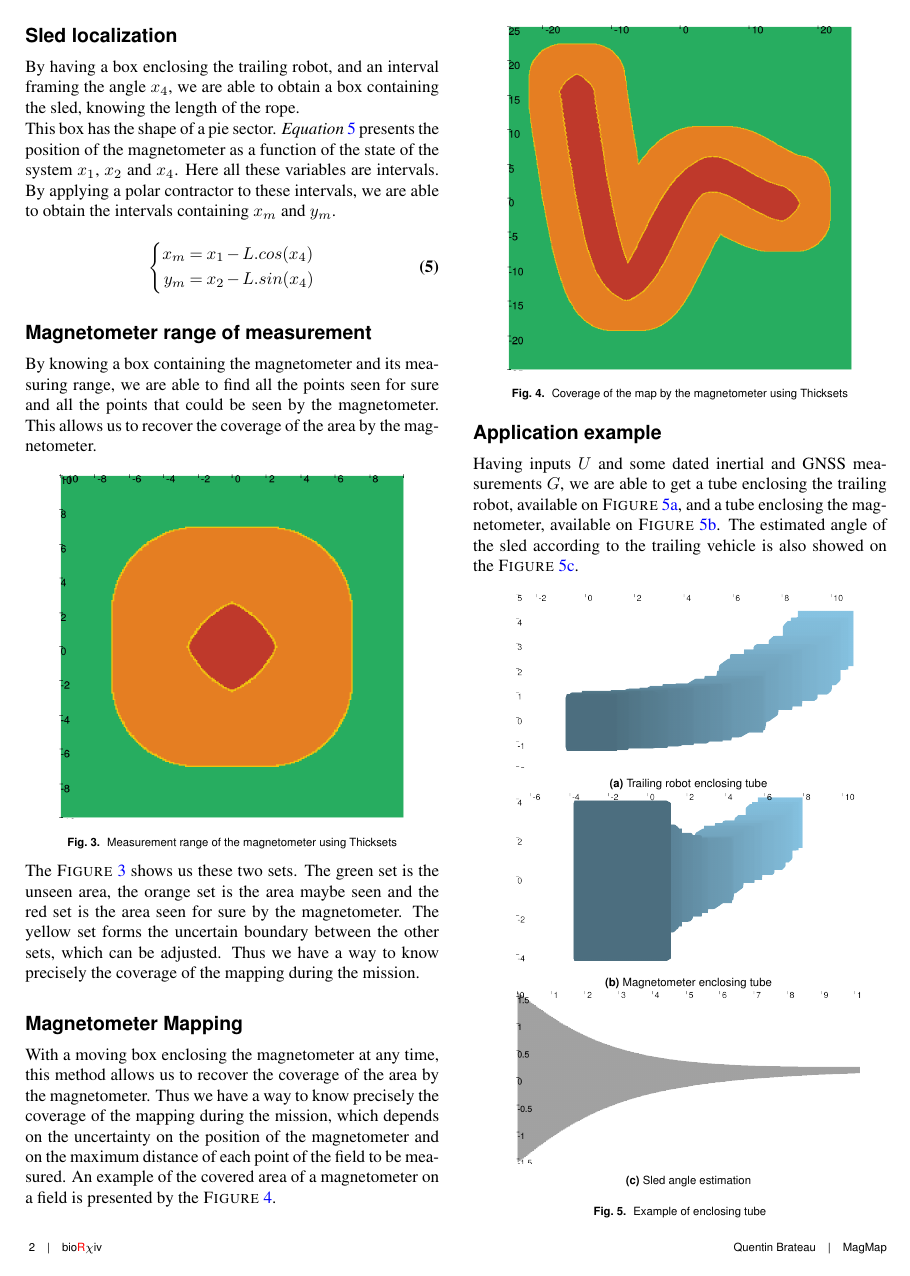
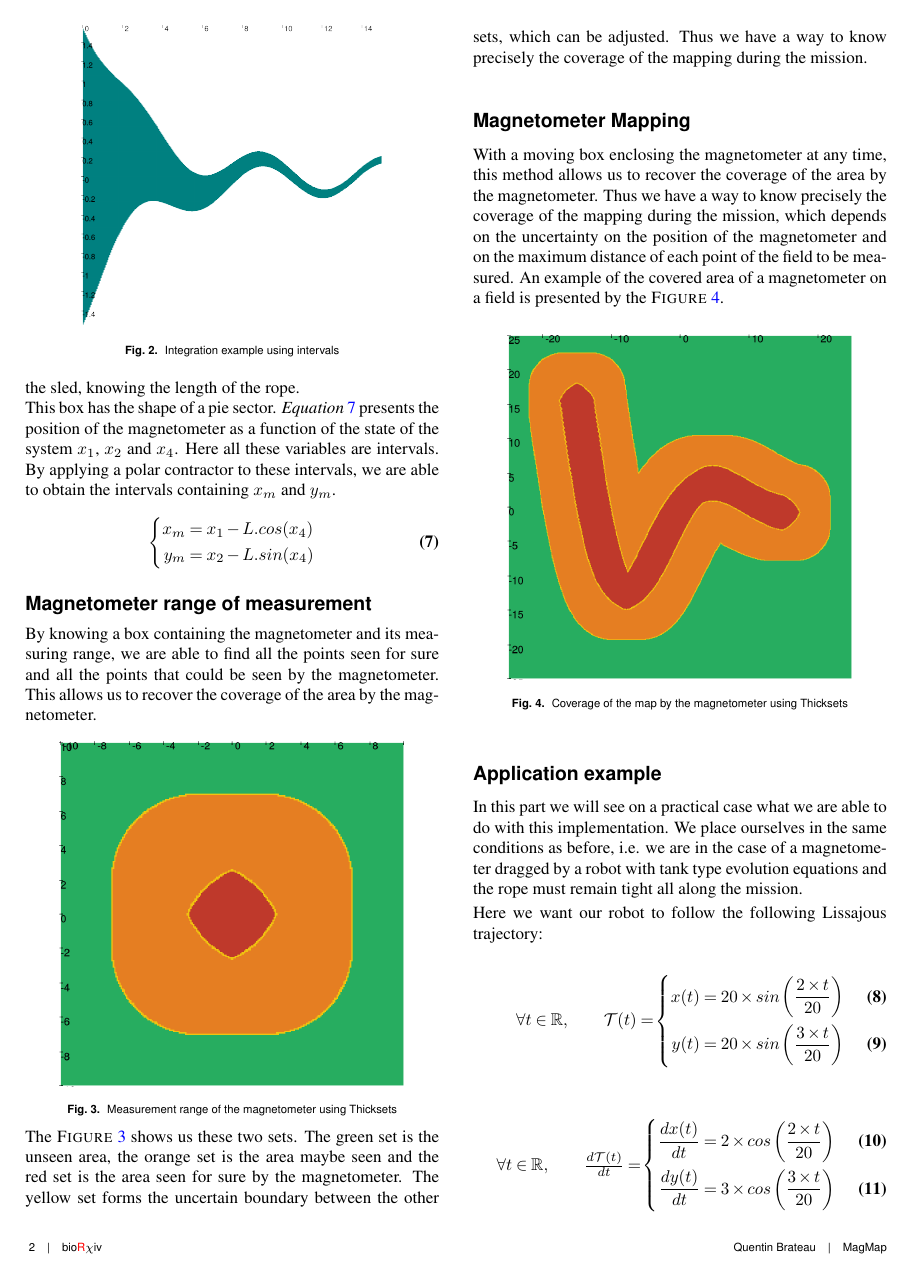
Before and after one commit to Teusner/MagMap, a LaTeX document (documentation/main.tex, which reads documentation/sections/example.tex): page 2 of 3. Compiled offline with pdfLaTeX.

Commit message:
Updating the report

```diff
--- a/documentation/sections/example.tex
+++ b/documentation/sections/example.tex
@@ -1,35 +1,22 @@
 \section*{Application example}
-    Having inputs $U$ and some dated inertial and GNSS measurements $G$, we are able to get a tube enclosing the trailing robot, available on \textsc{Figure}~\ref{fig:trailing}, and a tube enclosing the magnetometer, available on \textsc{Figure}~\ref{fig:magneto}. The estimated angle of the sled according to the trailing vehicle is also showed on the \textsc{Figure}~\ref{fig:phi}.
+    In this part we will see on a practical case what we are able to do with this implementation. We place ourselves in the same conditions as before, i.e. we are in the case of a magnetometer dragged by a robot with tank type evolution equations and the rope must remain tight all along the mission.
 
-    \begin{figure}[!htb]
-        \begin{subfigure}{0.5\textwidth}
-            \centering
-            \includegraphics[width=0.8\textwidth]{imgs/example_saturne.png}
-            \caption{Trailing robot enclosing tube}
-            \label{fig:trailing}
-            \hfill
-        \end{subfigure}
-        \newline
-        \begin{subfigure}{0.5\textwidth}
-            \centering
-            \includegraphics[width=0.8\textwidth]{imgs/example_magnetometer.png}
-            \caption{Magnetometer enclosing tube}
-            \label{fig:magneto}
-            \hfill
-        \end{subfigure}
-        \newline
-        \begin{subfigure}{0.5\textwidth}
-            \centering
-            \includegraphics[width=0.8\textwidth]{imgs/example_phi.png}
-            \caption{Sled angle estimation}
-            \label{fig:phi}
-            \hfill
-        \end{subfigure}
-        \caption{\label{fig:example_tube} Example of enclosing tube}
-    \end{figure}
-    \hfill
+    Here we want our robot to follow the following Lissajous trajectory:
 
-    We could see that the $\phi$ angle is quickly bounded regardless of knowing the initial condition. It let us have a more precise box enclosing the magnetometer. Finally, we are able to have a mapping of the coverage of the magnetometer visible on the \textsc{Figure}~\ref{fig:example_coverage}. Initially the uncertainty on the position of the magnetometer being large, the set of points that can be seen is large and the set of points seen for sure is very small. Then as the robot moves forward, the position of the magnetometer is better known and the set of points seen for sure is increasing.
+    \begin{empheq}[left={\forall t \in \mathbb{R}, \qquad \mathcal{T}(t) = }\empheqlbrace]{align}
+        x(t) &= 20\times sin\left(\frac{2\times t}{20}\right) \\
+        y(t) &= 20\times sin\left(\frac{3\times t}{20}\right)
+    \end{empheq}
+
+    \begin{empheq}[left={\forall t \in \mathbb{R}, \qquad \frac{d\mathcal{T}(t)}{dt} = }\empheqlbrace]{align}
+        \frac{dx(t)}{dt} &= 2\times cos\left(\frac{2\times t}{20}\right) \\
+        \frac{dy(t)}{dt} &= 3\times cos\left(\frac{3\times t}{20}\right)
+    \end{empheq}
+
+    \begin{empheq}[left={\forall t \in \mathbb{R}, \qquad \frac{d^2\mathcal{T}(t)}{dt^2} = }\empheqlbrace]{align}
+        \frac{d^2x(t)}{dt^2} &= -\frac{4}{20}\times sin\left(\frac{2\times t}{20}\right) \\
+        \frac{d^2y(t)}{dt^2} &= -\frac{9}{20}\times sin\left(\frac{3\times t}{20}\right)
+    \end{empheq}
 
     \begin{figure}[!htb]
         \centering
```
Also changed, not shown: documentation/main.tex (+4 -2 lines), documentation/sections/formalism.tex (added, +8 -0 lines), documentation/main.pdf, documentation/sections/example.tex (42 more changed lines).
